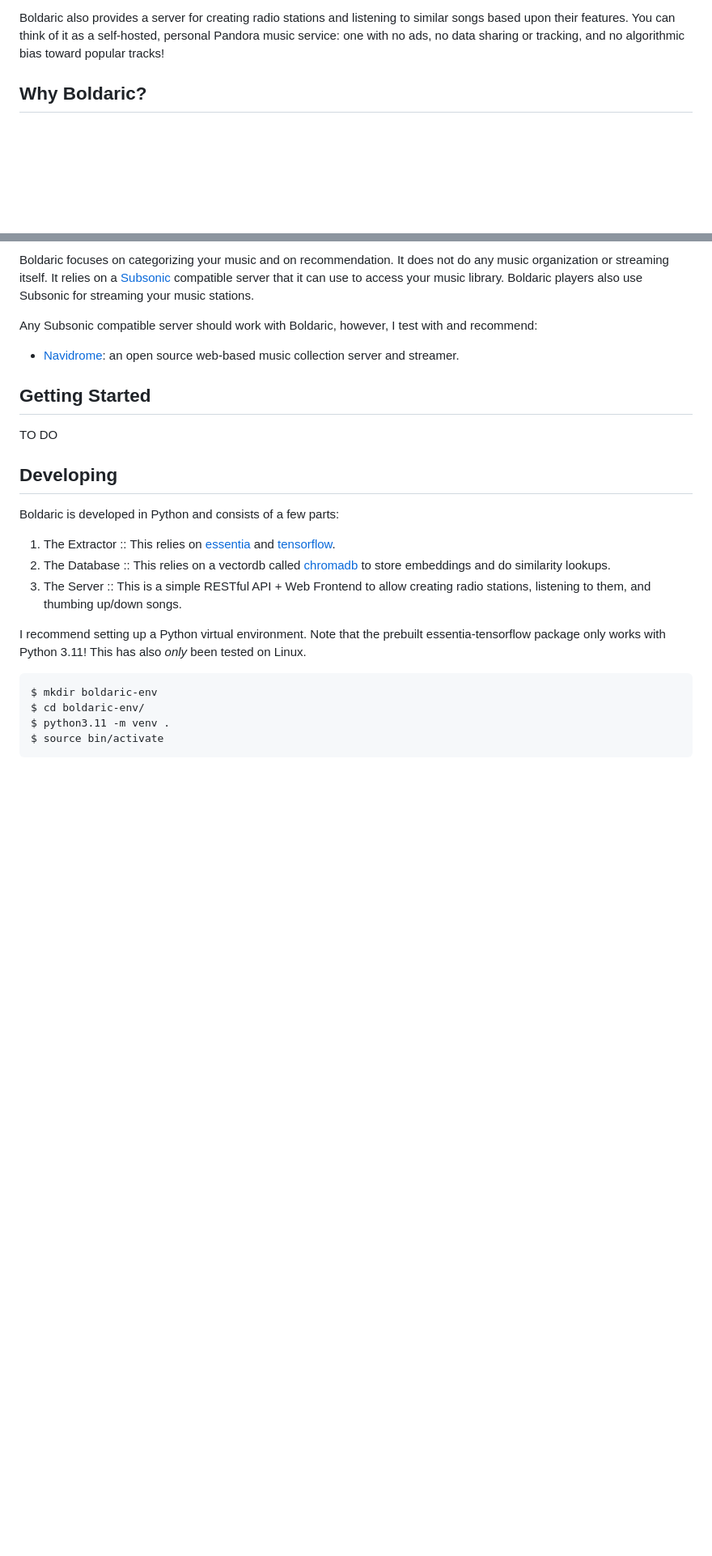
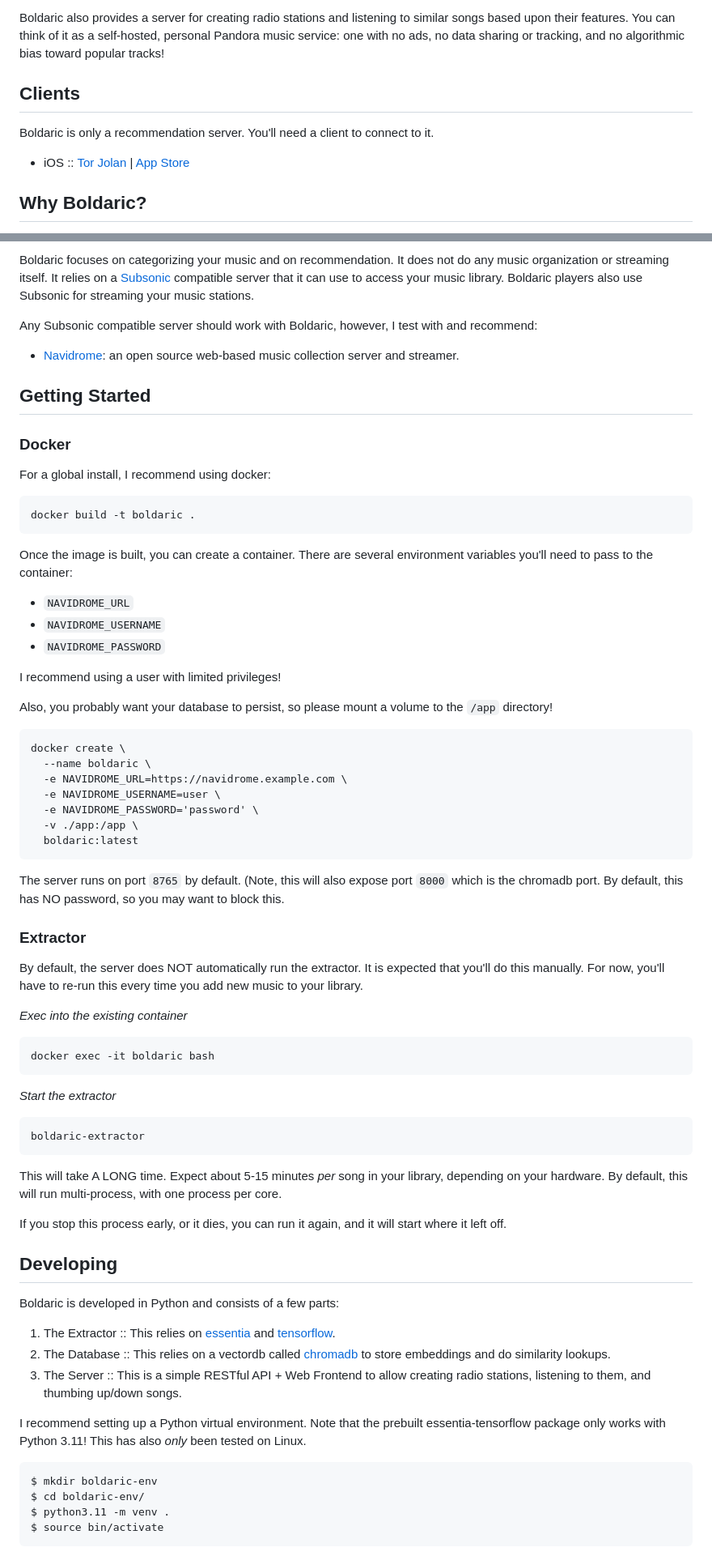
Before and after one commit to line72/boldaric, a Markdown page: README.md, 2 parts joined by grey strips. Shown at 81% size. Drawn GitHub-style; blank space fills up the shorter version.

````diff
--- a/README.md
+++ b/README.md
@@ -14,6 +14,14 @@ listening to similar songs based upon their features. You can think of
 it as a self-hosted, personal Pandora music service: one with no ads,
 no data sharing or tracking, and no algorithmic bias toward popular
 tracks!
+
+## Clients
+
+Boldaric is only a recommendation server. You'll need a client to
+connect to it.
+
+* iOS :: [Tor Jolan](https://github.com/line72/torjolan/) | [App
+  Store](https://apps.apple.com/us/app/tor-jolan/id6746386627)
 
 ## Why Boldaric?
 
@@ -115,7 +123,62 @@ test with and recommend:
 
 ## Getting Started
 
-TO DO
+### Docker
+
+For a global install, I recommend using docker:
+
+```
+docker build -t boldaric .
+```
+
+Once the image is built, you can create a container. There are several
+environment variables you'll need to pass to the container:
+
+* `NAVIDROME_URL`
+* `NAVIDROME_USERNAME`
+* `NAVIDROME_PASSWORD`
+
+I recommend using a user with limited privileges!
+
+Also, you probably want your database to persist, so please mount a
+volume to the `/app` directory!
+
+```
+docker create \
+  --name boldaric \
+  -e NAVIDROME_URL=https://navidrome.example.com \
+  -e NAVIDROME_USERNAME=user \
+  -e NAVIDROME_PASSWORD='password' \
+  -v ./app:/app \
+  boldaric:latest
+```
+
+The server runs on port `8765` by default. (Note, this will also
+expose port `8000` which is the chromadb port. By default, this has NO
+password, so you may want to block this.
+
+### Extractor
+
+By default, the server does NOT automatically run the extractor. It is
+expected that you'll do this manually. For now, you'll have to re-run
+this every time you add new music to your library.
+
+*Exec into the existing container*
+```
+docker exec -it boldaric bash
+```
+
+*Start the extractor*
+```
+boldaric-extractor
+```
+
+This will take A LONG time. Expect about 5-15 minutes _per_ song in
+your library, depending on your hardware. By default, this will run
+multi-process, with one process per core.
+
+If you stop this process early, or it dies, you can run it again, and
+it will start where it left off.
 
 ## Developing
 
````
